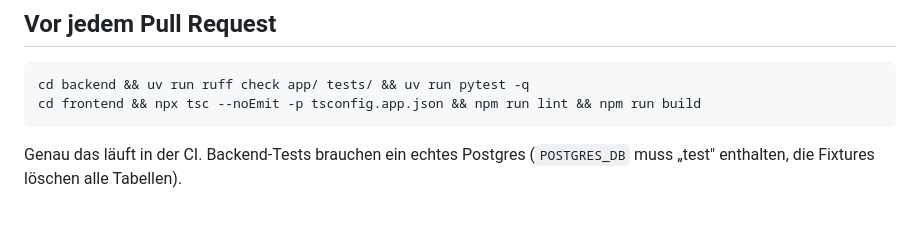
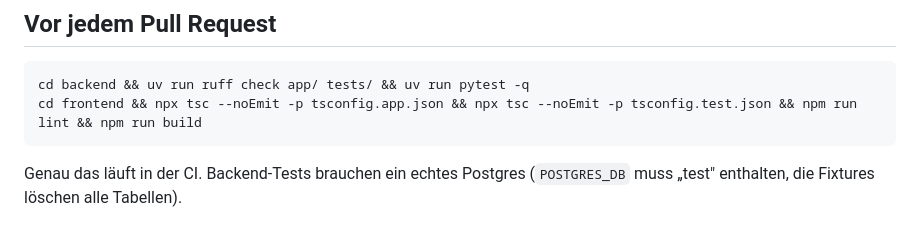
Before and after one commit to tom-schorn/Duofy, a Markdown page: CLAUDE.md, the part around the change. Drawn GitHub-style.

Commit message:
docs: add the test typecheck to the pre-PR checklist
Co-Authored-By: Claude Sonnet 5 <noreply@anthropic.com>
Signed-off-by: tom-schorn <t.schorn@ts-mail.de>

````diff
--- a/CLAUDE.md
+++ b/CLAUDE.md
@@ -52,7 +52,7 @@ Backend-Enums), `src/lib/help.tsx` (Hilfespalte).
 
 ```bash
 cd backend && uv run ruff check app/ tests/ && uv run pytest -q
-cd frontend && npx tsc --noEmit -p tsconfig.app.json && npm run lint && npm run build
+cd frontend && npx tsc --noEmit -p tsconfig.app.json && npx tsc --noEmit -p tsconfig.test.json && npm run lint && npm run build
 ```
 
 Genau das läuft in der CI. Backend-Tests brauchen ein echtes Postgres
````
